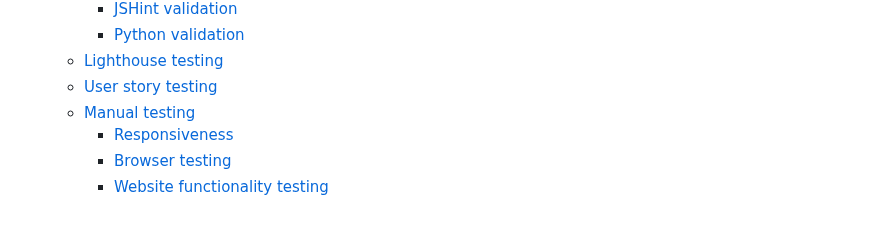
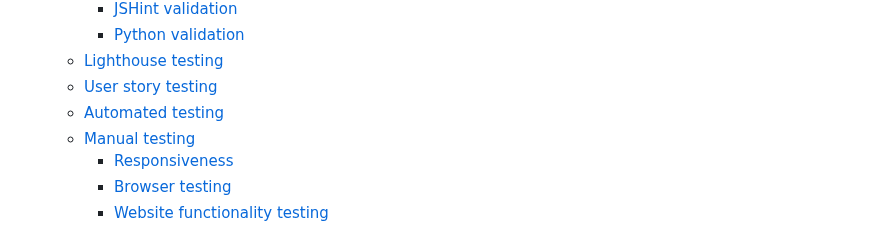
Before and after one commit to JamesBracken/Pro-Gainer, a Markdown page: testing.md, the part around one of its changes. Drawn GitHub-style.

Commit message:
Add: automated testing to table of contents

```diff
--- a/testing.md
+++ b/testing.md
@@ -9,6 +9,7 @@
       + [Python validation](#python-validation)
    * [Lighthouse testing](#lighthouse-testing)
    * [User story testing](#user-story-testing)
+   * [Automated testing](#automated-testing)
    * [Manual testing](#manual-testing)
       + [Responsiveness](#responsiveness)
       + [Browser testing](#browser-testing)
```
Also changed, not shown: other parts of testing.md (+1 -0 lines).
